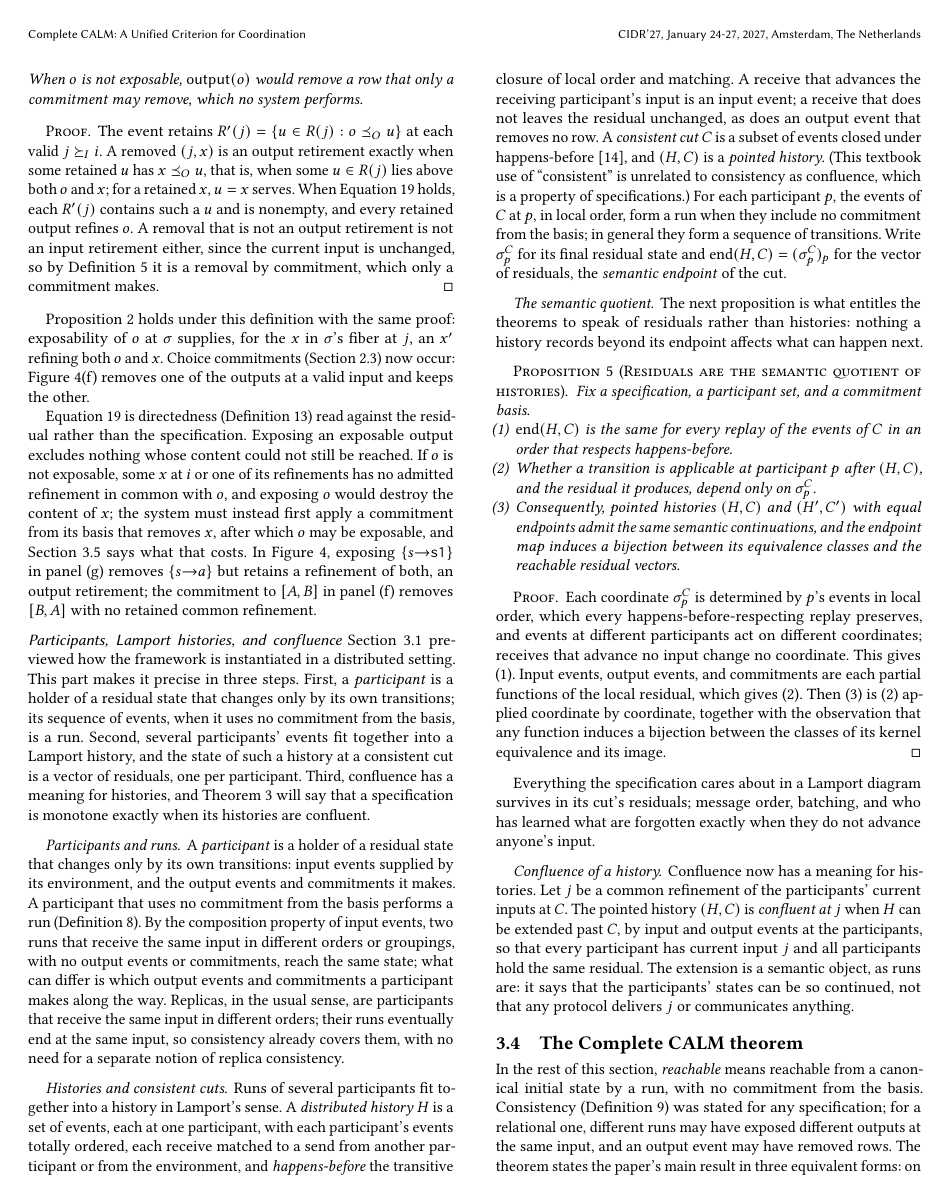
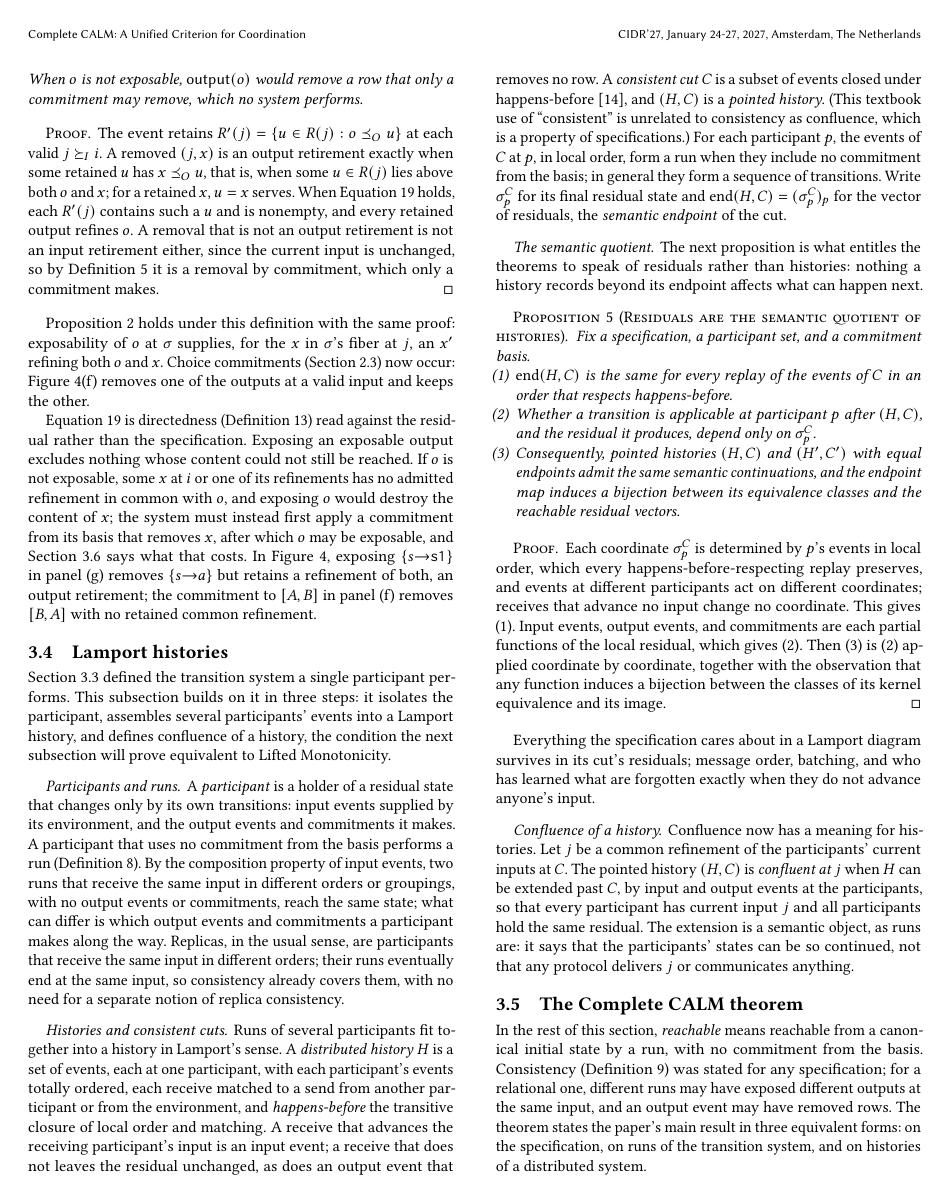
Before and after one commit to jhellerstein/coord-criterion, a LaTeX document (main.tex): page 11 of 21. Compiled offline with pdfLaTeX.

Commit message:
Lamport histories becomes its own subsection 3.4
The participants/histories/cuts/quotient/confluence-of-a-history block
leaves 3.3 and becomes a numbered subsection with label sec:histories and
a three-step roadmap.  3.3's opening roadmap now ends with Section 3.4,
the Section 3 intro lists 3.4 as the Lamport-history step, and the 3.1
forward reference to Section 3.3 is retargeted to 3.4.

```diff
--- a/main.tex
+++ b/main.tex
@@ -1008,8 +1008,8 @@ Section~\ref{sec:functional-calm}.  Section~\ref{sec:ambiguity-story} walks
 through the framework informally on two ambiguous examples.
 Section~\ref{sec:relational-specifications} defines relational specifications
 and Lifted Monotonicity, Section~\ref{sec:safe-exposure} extends the
-transition system to output choice and to Lamport histories of several
-participants, and
+transition system to output choice, Section~\ref{sec:histories} assembles
+several participants into Lamport histories, and
 Section~\ref{sec:complete-calm-theorem} proves Complete CALM.
 Section~\ref{sec:cap-corollary} then turns to coordination and Complete CAP.
 
@@ -1506,17 +1506,14 @@ Figure~\ref{fig:ambiguity-frames}, exposing $\{s{\to}\texttt{s1}\}$ in panel
 retirement; the commitment to $[A,B]$ in panel (f) removes $[B,A]$ with no
 retained common refinement.
 
-\subsubsection*{Participants, Lamport histories, and confluence}
-
-Section~\ref{sec:ambiguity-story} previewed how the framework is instantiated
-in a distributed setting.  This part makes it precise in three steps.
-First, a \emph{participant} is a holder of a residual state that changes only
-by its own transitions; its sequence of events, when it uses no commitment
-from the basis, is a run.  Second, several participants' events fit together
-into a Lamport history, and the state of such a history at a consistent cut
-is a vector of residuals, one per participant.  Third, confluence has a
-meaning for histories, and Theorem~\ref{thm:complete-calm} will say that a
-specification is monotone exactly when its histories are confluent.
+\subsection{Lamport histories}
+\label{sec:histories}
+
+Section~\ref{sec:safe-exposure} defined the transition system a single
+participant performs.  This subsection builds on it in three steps: it
+isolates the participant, assembles several participants' events into a
+Lamport history, and defines confluence of a history, the condition the next
+subsection will prove equivalent to Lifted Monotonicity.
 
 \paragraph{Participants and runs.}
 A \emph{participant} is a holder of a residual state that changes only by its
```
Also changed, not shown: main.tex (18 more changed lines).
